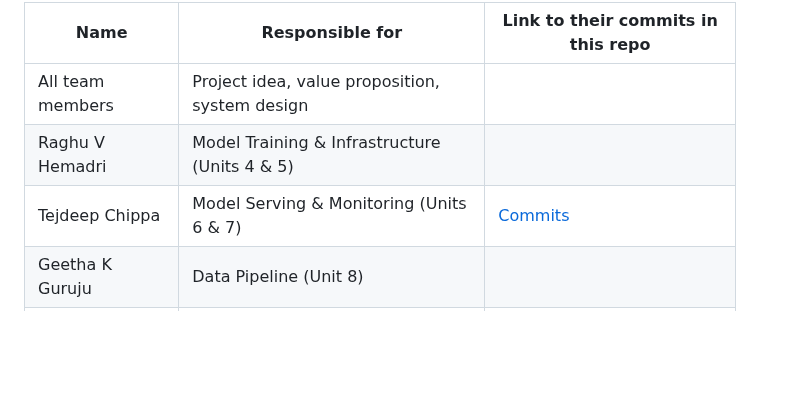
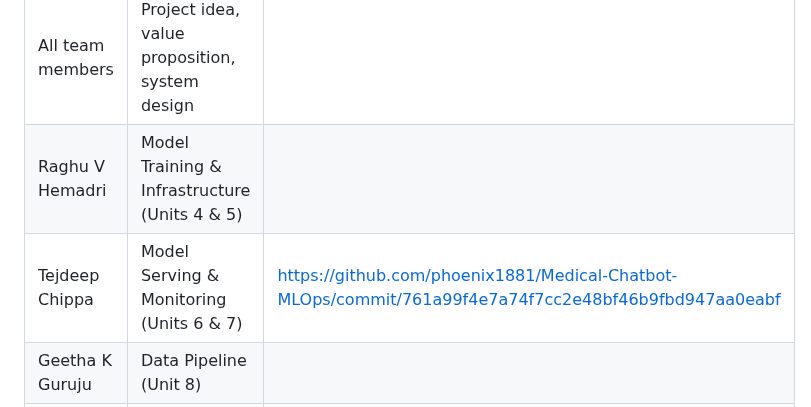
Before and after one commit to VamsiUdaykumar/Medical-Chatbot-MLOps, a Markdown page: README.md, the part around the change. Drawn GitHub-style; blank space fills up the shorter version.

```diff
--- a/README.md
+++ b/README.md
@@ -40,7 +40,7 @@ This module can be embedded seamlessly into MyChart and the Mayo Clinic App as a
 |---------------------------------|---------------------------------------------------------|------------------------------------|
 | All team members                | Project idea, value proposition, system design          |                                    |
 | Raghu V Hemadri                 | Model Training & Infrastructure (Units 4 & 5)           |                                    |
-| Tejdeep Chippa                  | Model Serving & Monitoring (Units 6 & 7)                |  [Commits ]([https://github.com/phoenix1881/Medical-Chatbot-MLOps/commit/761a99f4e7a74f7cc2e48bf46b9fbd947aa0eabf])                          |
+| Tejdeep Chippa                  | Model Serving & Monitoring (Units 6 & 7)                | https://github.com/phoenix1881/Medical-Chatbot-MLOps/commit/761a99f4e7a74f7cc2e48bf46b9fbd947aa0eabf |
 | Geetha K Guruju              | Data Pipeline (Unit 8)                                  |                                    |
 | Vamsi UK Jonnakuti                | CI/CD, Deployment, Infra-as-Code (Unit 3)               |                                    |
 
```
